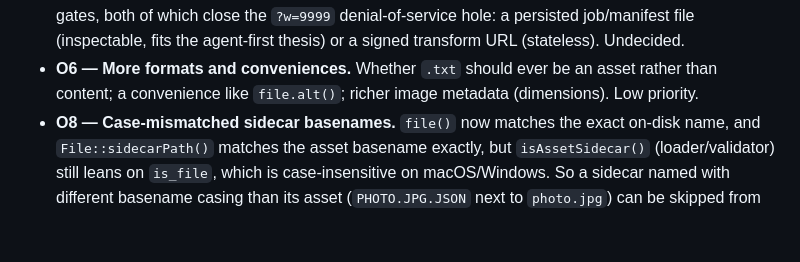
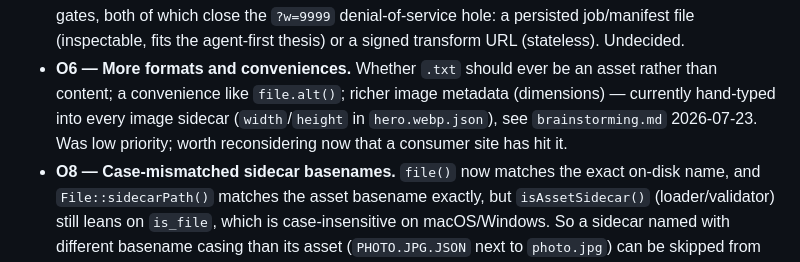
Before and after one commit to lemmon/garner-cms-php, a Markdown page: docs/media-handling.md, the part around the change. Rendered like a GitHub page; blank space fills up the shorter version.

```diff
--- a/docs/media-handling.md
+++ b/docs/media-handling.md
@@ -138,7 +138,9 @@ outside version control; the disk cost of copies is paid back by GC — see O2.
   transform URL (stateless). Undecided.
 - **O6 — More formats and conveniences.** Whether `.txt` should ever be an asset
   rather than content; a convenience like `file.alt()`; richer image metadata
-  (dimensions). Low priority.
+  (dimensions) — currently hand-typed into every image sidecar (`width`/`height`
+  in `hero.webp.json`), see `brainstorming.md` 2026-07-23. Was low priority;
+  worth reconsidering now that a consumer site has hit it.
 - **O8 — Case-mismatched sidecar basenames.** `file()` now matches the exact on-disk
   name, and `File::sidecarPath()` matches the asset basename exactly, but
   `isAssetSidecar()` (loader/validator) still leans on `is_file`, which is
```
Also changed, not shown: docs/brainstorming.md (+63 -0 lines).
